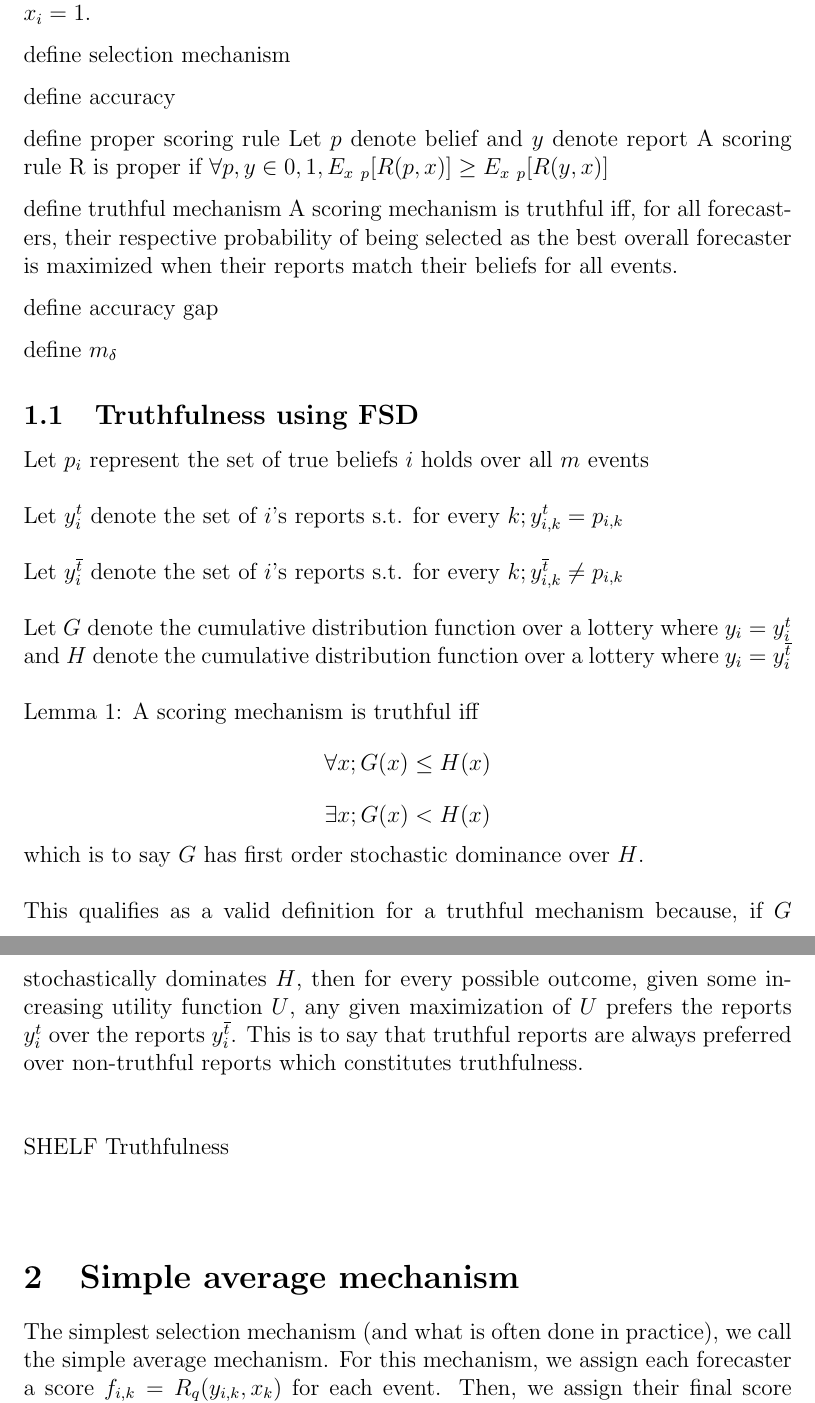
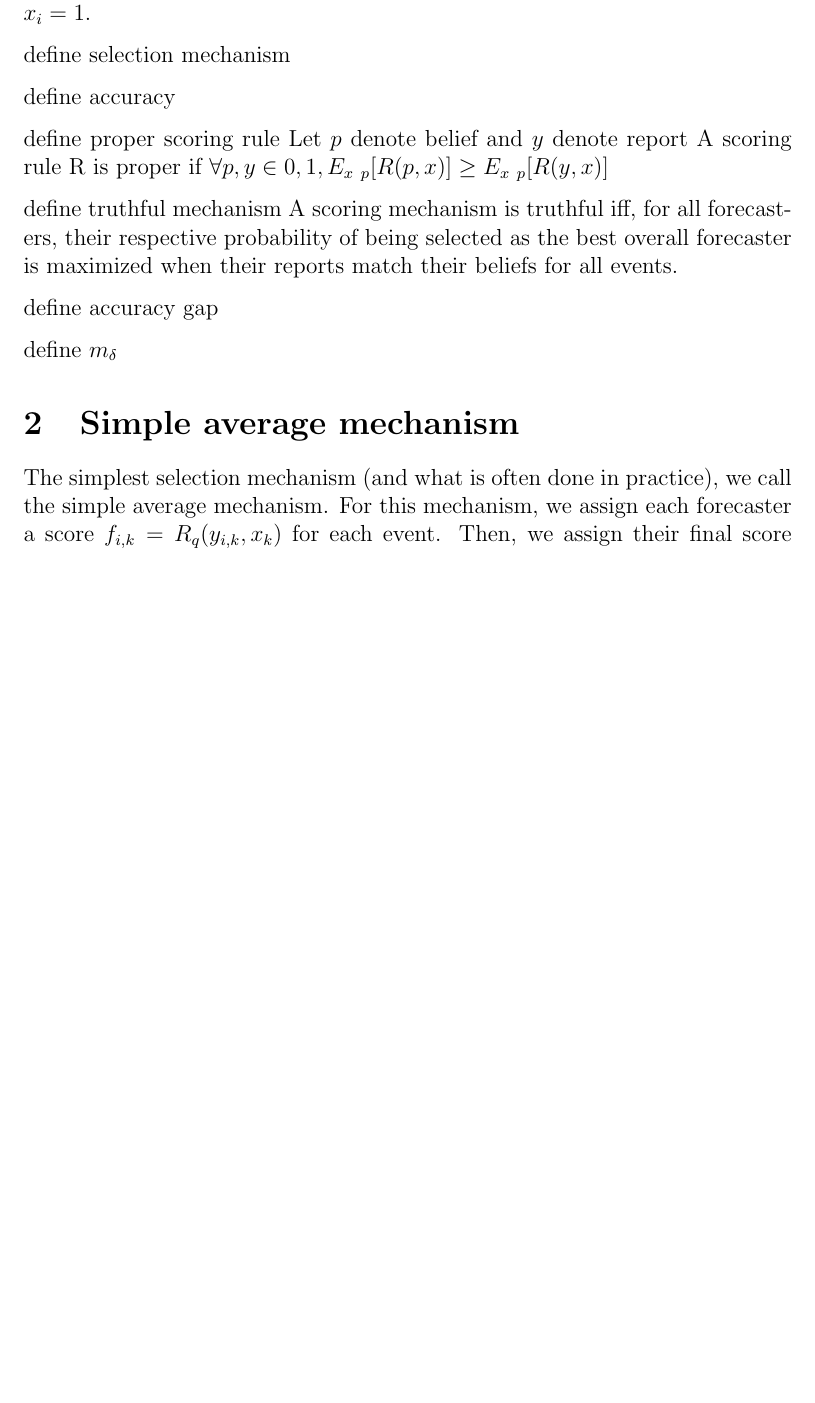
Before and after one commit to rngomez303/empirical-elf, a LaTeX document (paper/draft1.tex): two parts of pages 1 and 2 of 9 before the commit and part of page 1 of 9 after it, the two joined at a grey line, cut so that both start at the same text, the shorter picture padded with empty space. Compiled offline with pdfLaTeX.

Commit message:
Update draft1.tex

```diff
--- a/paper/draft1.tex
+++ b/paper/draft1.tex
@@ -75,18 +75,6 @@ A scoring mechanism is truthful iff, for all forecasters, their respective proba
 define accuracy gap
 
 define $m_\delta$
-
-\subsection{Truthfulness using FSD}
-Let $p_i$ represent the set of true beliefs $i$ holds over all $m$ events\\\\
-Let $y_{i}^{t}$ denote the set of $i$'s reports s.t. for every $k; y_{i,k}^{t} = p_{i,k}$\\\\
-Let $y_{i}^{\overline{t}}$ denote the set of $i$'s reports s.t. for every $k; y_{i,k}^{\overline{t}} \ne p_{i,k}$\\\\
-Let $G$ denote the cumulative distribution function over a lottery where $y_i = y_{i}^{t}$ and $H$ denote the cumulative distribution function over a lottery where $y_i = y_{i}^{\overline{t}}$\\\\
-Lemma 1: A scoring mechanism is truthful iff
-$$\forall x; G(x) \le H(x)$$
-$$\exists x; G(x) < H(x)$$
-which is to say $G$ has first order stochastic dominance over $H$.\\\\
-This qualifies as a valid definition for a truthful mechanism because, if $G$ stochastically dominates $H$, then for every possible outcome, given some increasing utility function $U$, any given maximization of $U$ prefers the reports $y_{i}^{t}$ over the reports $y_{i}^{\overline{t}}$. This is to say that truthful reports are always preferred over non-truthful reports which constitutes truthfulness.\\\\\\
-SHELF Truthfulness\\\\
 
 \section{Simple average mechanism}
 The simplest selection mechanism (and what is often done in practice), we call the simple average mechanism. For this mechanism, we assign each forecaster a score $f_{i, k} = R_q(y_{i, k}, x_k)$ for each event. Then, we assign their final score by summing these over all events, $F_i = \sum_{j=1}^m f_{i, j}$. Finally, we choose the forecaster with the highest cumulative score $\argmax_i F_i$. Each forecaster's cumulative score in this mechanism $\sum_{i=1}^m 1 - (y_{i, j} - x_i)^2$ is an analog for their cumulative accuracy, $m a_j = \sum_{i=1}^m 1 - (y_{i, j} - \theta_j)^2$. However, we will show that this approximation can be flawed.
```
